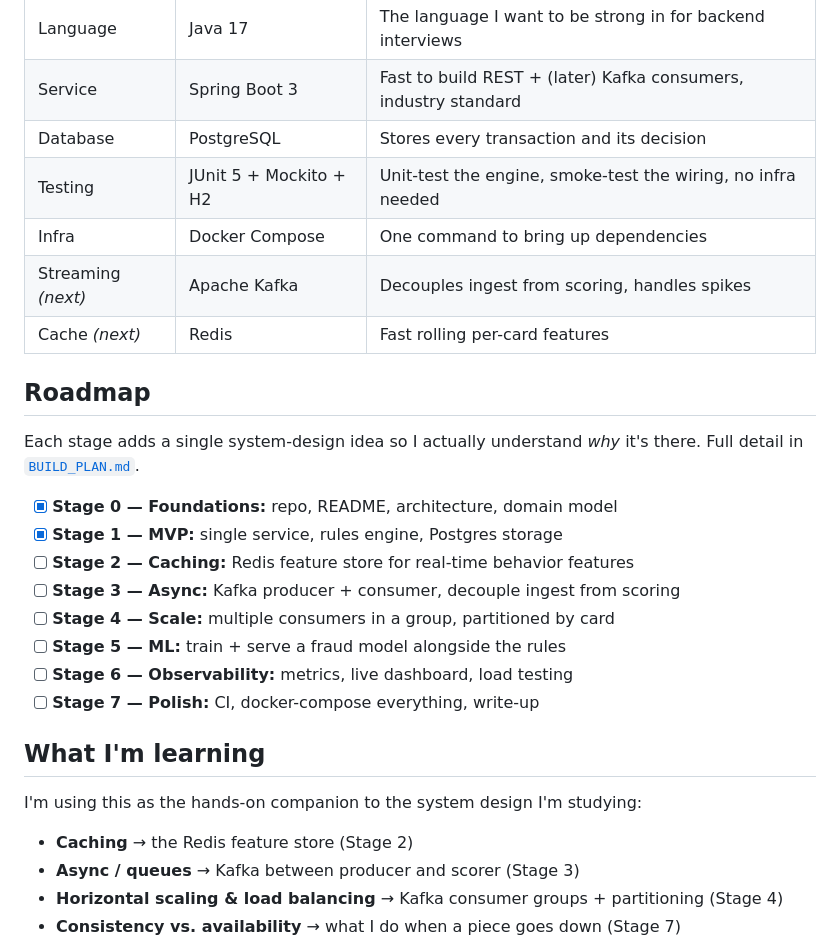
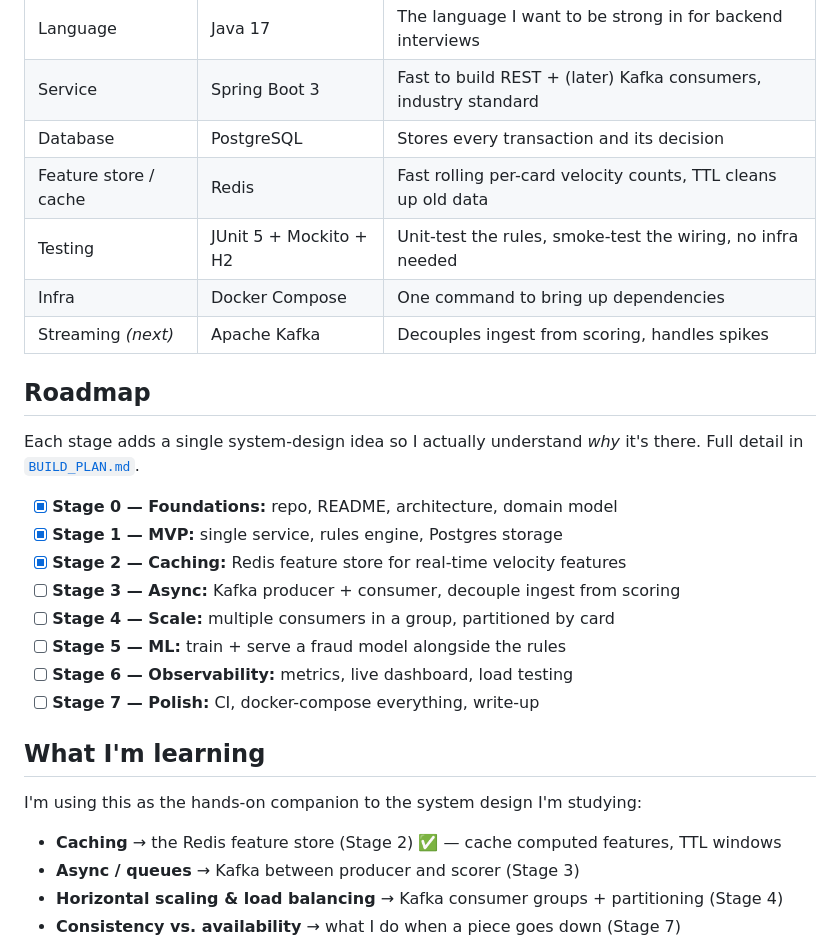
Before and after one commit to cdandeniya/fraud-detection, a Markdown page: README.md, the part around one of its changes. Drawn GitHub-style.

```diff
--- a/README.md
+++ b/README.md
@@ -82,10 +98,10 @@ Run the tests with `mvn test` — they use an in-memory H2 database so you don't
 | Language | Java 17 | The language I want to be strong in for backend interviews |
 | Service | Spring Boot 3 | Fast to build REST + (later) Kafka consumers, industry standard |
 | Database | PostgreSQL | Stores every transaction and its decision |
-| Testing | JUnit 5 + Mockito + H2 | Unit-test the engine, smoke-test the wiring, no infra needed |
+| Feature store / cache | Redis | Fast rolling per-card velocity counts, TTL cleans up old data |
+| Testing | JUnit 5 + Mockito + H2 | Unit-test the rules, smoke-test the wiring, no infra needed |
 | Infra | Docker Compose | One command to bring up dependencies |
 | Streaming *(next)* | Apache Kafka | Decouples ingest from scoring, handles spikes |
-| Cache *(next)* | Redis | Fast rolling per-card features |
 
 ## Roadmap
 
@@ -94,7 +110,7 @@ detail in [`BUILD_PLAN.md`](BUILD_PLAN.md).
 
 - [x] **Stage 0 — Foundations:** repo, README, architecture, domain model
 - [x] **Stage 1 — MVP:** single service, rules engine, Postgres storage
-- [ ] **Stage 2 — Caching:** Redis feature store for real-time behavior features
+- [x] **Stage 2 — Caching:** Redis feature store for real-time velocity features
 - [ ] **Stage 3 — Async:** Kafka producer + consumer, decouple ingest from scoring
 - [ ] **Stage 4 — Scale:** multiple consumers in a group, partitioned by card
 - [ ] **Stage 5 — ML:** train + serve a fraud model alongside the rules
@@ -105,7 +121,7 @@ detail in [`BUILD_PLAN.md`](BUILD_PLAN.md).
 
 I'm using this as the hands-on companion to the system design I'm studying:
 
-- **Caching** → the Redis feature store (Stage 2)
+- **Caching** → the Redis feature store (Stage 2) ✅ — cache computed features, TTL windows
 - **Async / queues** → Kafka between producer and scorer (Stage 3)
 - **Horizontal scaling & load balancing** → Kafka consumer groups + partitioning (Stage 4)
 - **Consistency vs. availability** → what I do when a piece goes down (Stage 7)
```
Also changed, not shown: other parts of README.md (+29 -13 lines).
